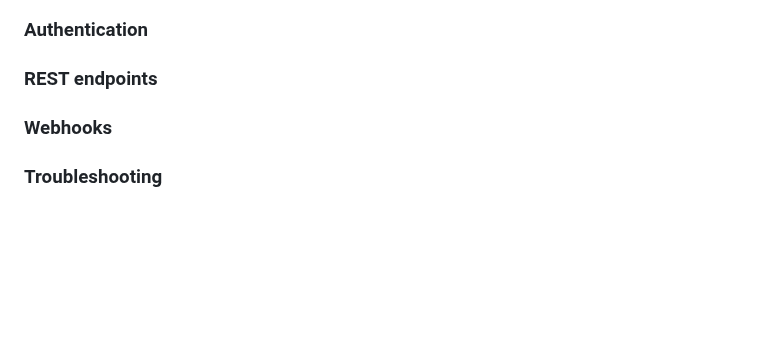
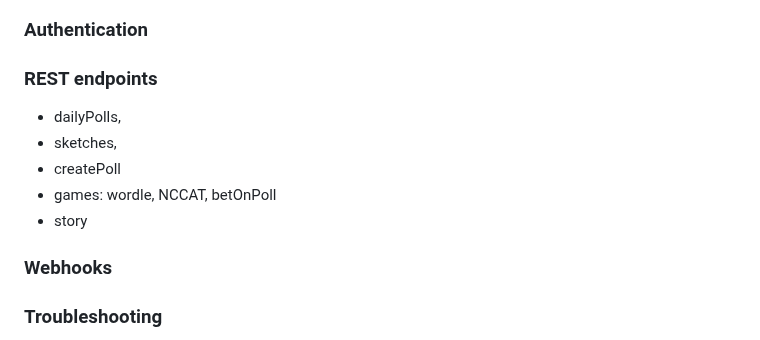
Before and after one commit to gergelyhornyak/namizu, a Markdown page: docs/Documentation.md, the part around the change. Rendered like a GitHub page; blank space fills up the shorter version.

Commit message:
Update Documentation.md
API REST endpoints for each service

```diff
--- a/docs/Documentation.md
+++ b/docs/Documentation.md
@@ -237,6 +237,12 @@ Event bank management
 
 ### REST endpoints
 
+- dailyPolls,
+- sketches,
+- createPoll
+- games: wordle, NCCAT, betOnPoll
+- story
+
 ### Webhooks
 
 ### Troubleshooting
```
